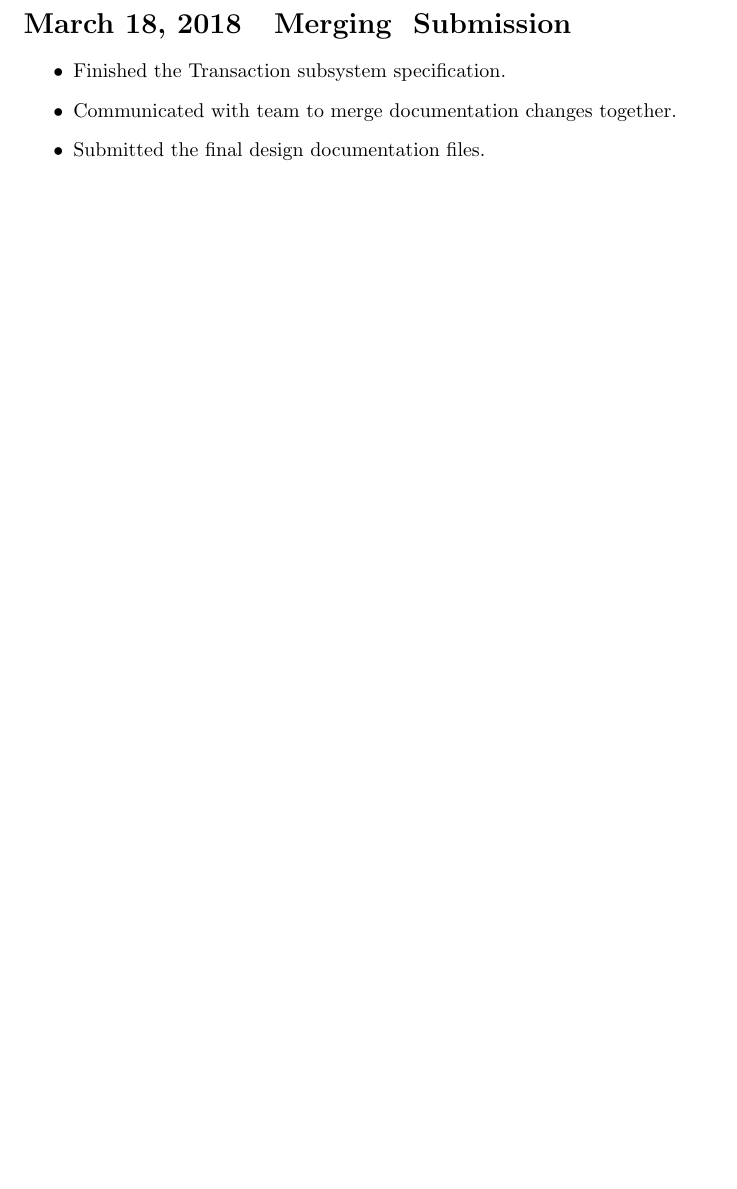
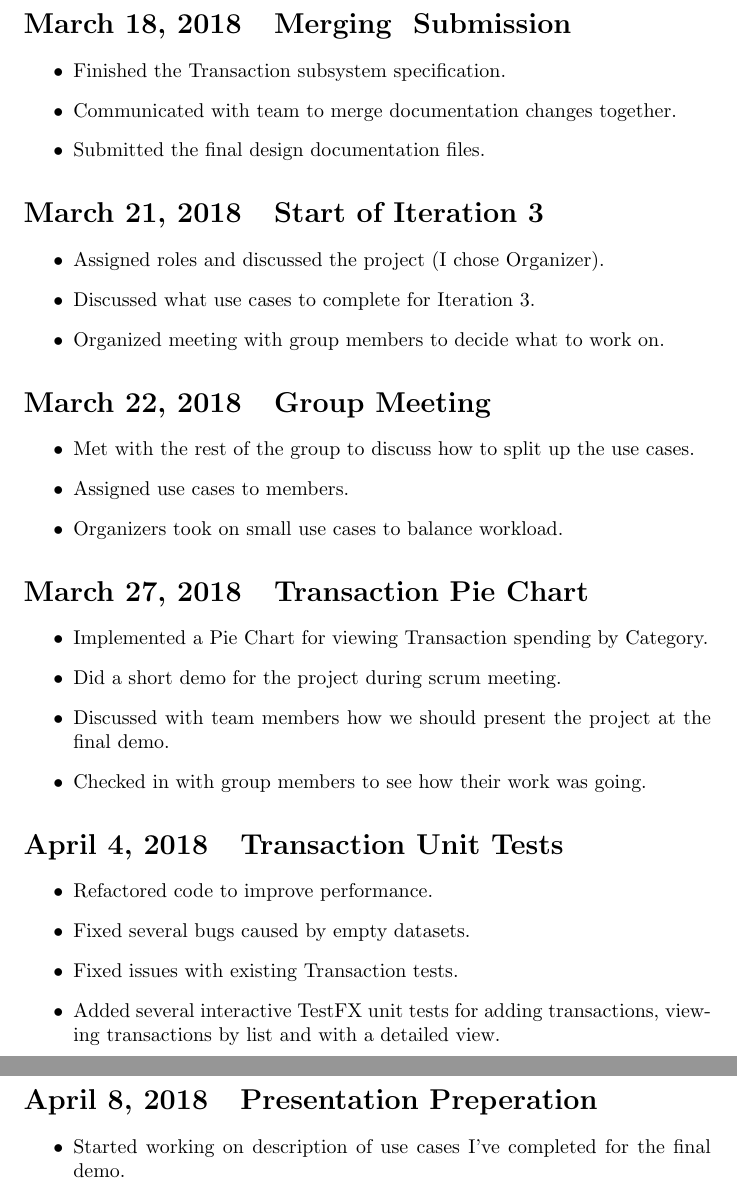
Before and after one commit to ferderber/comp354-myMoney, a LaTeX document (diaries/matthew_f_diary/matthew_f_diary.tex): part of page 4 of 4 before the commit and two parts of pages 4 and 5 of 5 after it, the two joined at a grey line, cut so that both start at the same text, the shorter picture padded with empty space. Compiled offline with pdfLaTeX.

Commit message:
update diary

```diff
--- a/diaries/matthew_f_diary/matthew_f_diary.tex
+++ b/diaries/matthew_f_diary/matthew_f_diary.tex
@@ -138,5 +138,36 @@ https://www.sharelatex.com/learn/Lists
     \item Submitted the final design documentation files.
   \end{itemize}
 
+  \datesec{2018-03-21}{Start of Iteration 3}
+  \begin{itemize}
+    \item Assigned roles and discussed the project (I chose Organizer).
+    \item Discussed what use cases to complete for Iteration 3.
+    \item Organized meeting with group members to decide what to work on.
+  \end{itemize}
 
+  \datesec{2018-03-22}{Group Meeting}
+  \begin{itemize}
+    \item Met with the rest of the group to discuss how to split up the use cases.
+    \item Assigned use cases to members.
+    \item Organizers took on small use cases to balance workload.
+  \end{itemize}
+
+  \datesec{2018-03-27}{Transaction Pie Chart}
+  \begin{itemize}
+    \item Implemented a Pie Chart for viewing Transaction spending by Category.
+    \item Did a short demo for the project during scrum meeting.
+    \item Discussed with team members how we should present the project at the final demo.
+    \item Checked in with group members to see how their work was going.
+  \end{itemize}
+
+  \datesec{2018-04-04}{Transaction Unit Tests}
+  \begin{itemize}
+    \item Refactored code to improve performance.
+    \item Fixed several bugs caused by empty datasets.
+    \item Fixed issues with existing Transaction tests.
+    \item Added several interactive TestFX unit tests for adding transactions, viewing transactions by list and with a detailed view.
+  \end{itemize}
+  \datesec{2018-04-08}{Presentation Preperation}
+  \begin{itemize}
+    \item Started working on description of use cases I've completed for the final demo.
 \end{document}
```
